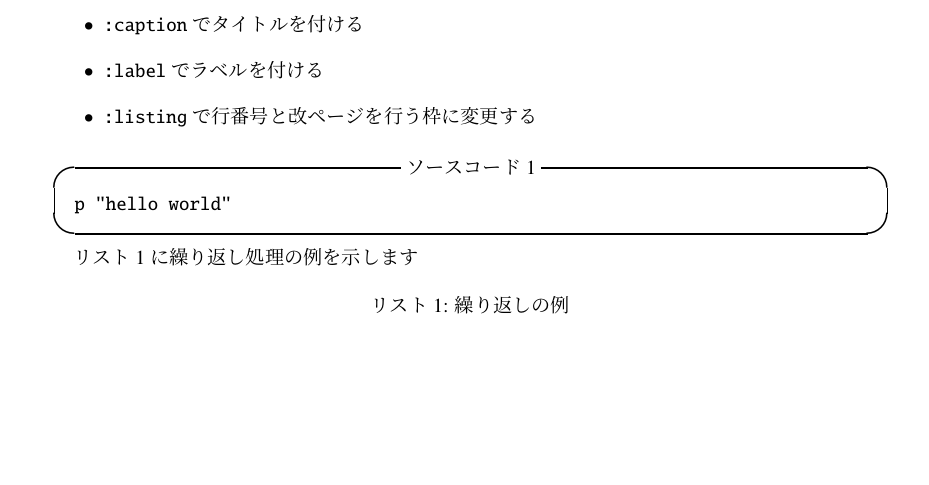
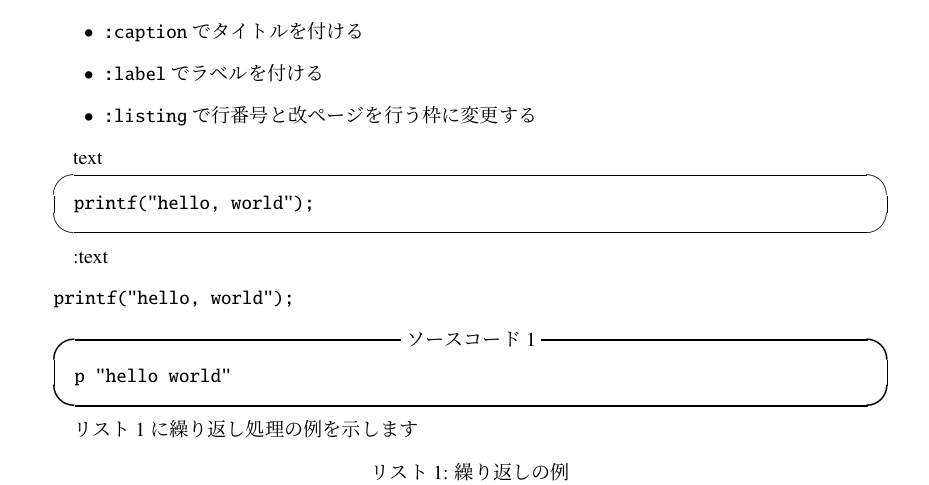
Before and after one commit to tex2e/convert_md_to_tex, a LaTeX document (report.tex): part of page 2 of 2, cut so that both start at the same text, the shorter picture padded with empty space. Compiled offline with pLaTeX and dvipdfmx; a LaTeX package or settings file that is missing is left out.

Commit message:
some update

```diff
--- a/report.tex
+++ b/report.tex
@@ -82,6 +82,16 @@
 \item {\tt :listing} で行番号と改ページを行う枠に変更する
 \end{itemize}
 
+text
+\begin{screen}\begin{verbatim}
+printf("hello, world");
+\end{verbatim}\end{screen}
+
+:text
+
+\begin{verbatim}printf("hello, world");
+\end{verbatim}
+
 \begin{itembox}[c]{ソースコード1}\begin{verbatim}
 p "hello world"
 \end{verbatim}\end{itembox}
```
Also changed, not shown: report.md (+8 -0 lines), report.pdf, 3 other files.
